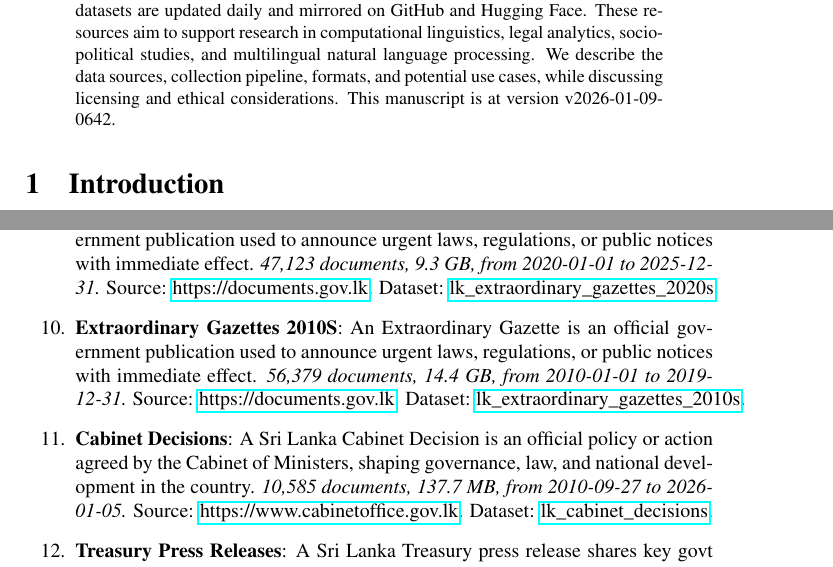
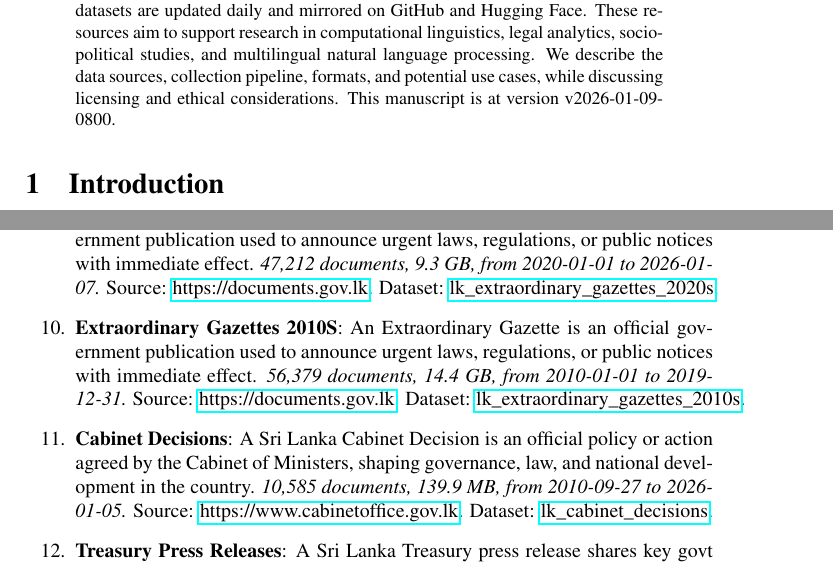
Before and after one commit to nuuuwan/lk_datasets, a LaTeX paper (latex/lk_datasets.tex): two parts of pages 1 and 3 of 7, joined at a grey line, cut so that both start at the same text. Compiled offline with pdfLaTeX; a LaTeX package or settings file that is missing is left out.

Commit message:
🤖 [build.yml] 2026-01-09-0230

```diff
--- a/latex/lk_datasets.tex
+++ b/latex/lk_datasets.tex
@@ -16,7 +16,7 @@
 \normalsize%
 \maketitle%
 \begin{abstract}%
-We present a collection of open, machine-readable document datasets covering parliamentary proceedings, legal judgments, government publications, news, and tourism statistics from Sri Lanka. The collection currently comprises of  248,724  documents (67.8 GB) across 26  datasets in Sinhala, Tamil, and English. The datasets are updated daily and mirrored on GitHub and Hugging Face. These resources aim to support research in computational linguistics, legal analytics, socio-political studies, and multilingual natural language processing. We describe the data sources, collection pipeline, formats, and potential use cases, while discussing licensing and ethical considerations. This manuscript is at version v2026-01-09-0642.%
+We present a collection of open, machine-readable document datasets covering parliamentary proceedings, legal judgments, government publications, news, and tourism statistics from Sri Lanka. The collection currently comprises of  248,813  documents (67.8 GB) across 26  datasets in Sinhala, Tamil, and English. The datasets are updated daily and mirrored on GitHub and Hugging Face. These resources aim to support research in computational linguistics, legal analytics, socio-political studies, and multilingual natural language processing. We describe the data sources, collection pipeline, formats, and potential use cases, while discussing licensing and ethical considerations. This manuscript is at version v2026-01-09-0800.%
 
 %
 \end{abstract}%
@@ -111,11 +111,11 @@ As of v2026-01-09-0642, Sri Lanka Document Datasets
 \item%
 \textbf{Bills}: A Bill is a draft law proposed in Parliament. It becomes binding once passed and enacted, shaping governance, rights, and daily life in the country.\textit{ 4,143 documents, 1.8 GB, from 2010{-}05{-}10 to 2026{-}01{-}07.} Source: \href{https://documents.gov.lk}{https://documents.gov.lk}. Dataset: \href{https://github.com/nuuuwan/lk\_legal\_docs/tree/data\_lk\_bills/data/lk\_bills}{lk\_bills}.%
 \item%
-\textbf{Extraordinary Gazettes 2020S}: An Extraordinary Gazette is an official government publication used to announce urgent laws, regulations, or public notices with immediate effect.\textit{ 47,123 documents, 9.3 GB, from 2020{-}01{-}01 to 2025{-}12{-}31.} Source: \href{https://documents.gov.lk}{https://documents.gov.lk}. Dataset: \href{https://github.com/nuuuwan/lk\_legal\_docs/tree/data\_lk\_extraordinary\_gazettes\_2020s/data/lk\_extraordinary\_gazettes\_2020s}{lk\_extraordinary\_gazettes\_2020s}.%
+\textbf{Extraordinary Gazettes 2020S}: An Extraordinary Gazette is an official government publication used to announce urgent laws, regulations, or public notices with immediate effect.\textit{ 47,212 documents, 9.3 GB, from 2020{-}01{-}01 to 2026{-}01{-}07.} Source: \href{https://documents.gov.lk}{https://documents.gov.lk}. Dataset: \href{https://github.com/nuuuwan/lk\_legal\_docs/tree/data\_lk\_extraordinary\_gazettes\_2020s/data/lk\_extraordinary\_gazettes\_2020s}{lk\_extraordinary\_gazettes\_2020s}.%
 \item%
 \textbf{Extraordinary Gazettes 2010S}: An Extraordinary Gazette is an official government publication used to announce urgent laws, regulations, or public notices with immediate effect.\textit{ 56,379 documents, 14.4 GB, from 2010{-}01{-}01 to 2019{-}12{-}31.} Source: \href{https://documents.gov.lk}{https://documents.gov.lk}. Dataset: \href{https://github.com/nuuuwan/lk\_legal\_docs/tree/data\_lk\_extraordinary\_gazettes\_2010s/data/lk\_extraordinary\_gazettes\_2010s}{lk\_extraordinary\_gazettes\_2010s}.%
 \item%
-\textbf{Cabinet Decisions}: A Sri Lanka Cabinet Decision is an official policy or action agreed by the Cabinet of Ministers, shaping governance, law, and national development in the country.\textit{ 10,585 documents, 137.7 MB, from 2010{-}09{-}27 to 2026{-}01{-}05.} Source: \href{https://www.cabinetoffice.gov.lk}{https://www.cabinetoffice.gov.lk}. Dataset: \href{https://github.com/nuuuwan/lk\_cabinet\_decisions/tree/data/data/lk\_cabinet\_decisions}{lk\_cabinet\_decisions}.%
+\textbf{Cabinet Decisions}: A Sri Lanka Cabinet Decision is an official policy or action agreed by the Cabinet of Ministers, shaping governance, law, and national development in the country.\textit{ 10,585 documents, 139.9 MB, from 2010{-}09{-}27 to 2026{-}01{-}05.} Source: \href{https://www.cabinetoffice.gov.lk}{https://www.cabinetoffice.gov.lk}. Dataset: \href{https://github.com/nuuuwan/lk\_cabinet\_decisions/tree/data/data/lk\_cabinet\_decisions}{lk\_cabinet\_decisions}.%
 \item%
 \textbf{Treasury Press Releases}: A Sri Lanka Treasury press release shares key govt financial updates—on budgets, debt, or policy—vital for transparency, guiding investors, citizens, and markets on the nation’s economic direction.\textit{ 140 documents, 150.9 MB, from 2015{-}09{-}08 to 2025{-}12{-}19.} Source: \href{https://www.treasury.gov.lk}{https://www.treasury.gov.lk}. Dataset: \href{https://github.com/nuuuwan/lk\_treasury/tree/data\_lk\_treasury\_press\_releases/data/lk\_treasury\_press\_releases}{lk\_treasury\_press\_releases}.%
 \item%
```
Also changed, not shown: README.md, latex/lk_datasets.pdf, latex/lk_datasets.tex (2 more changed lines).
